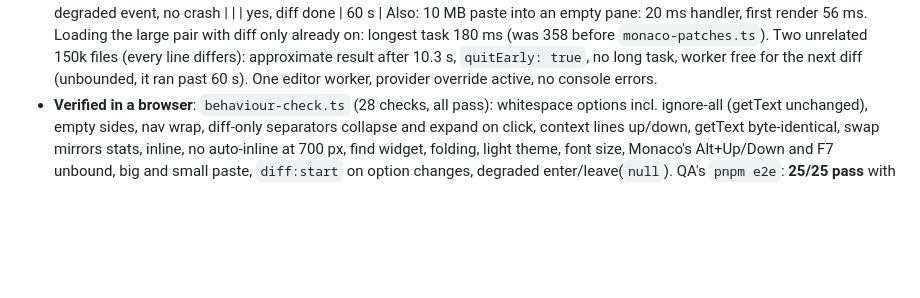
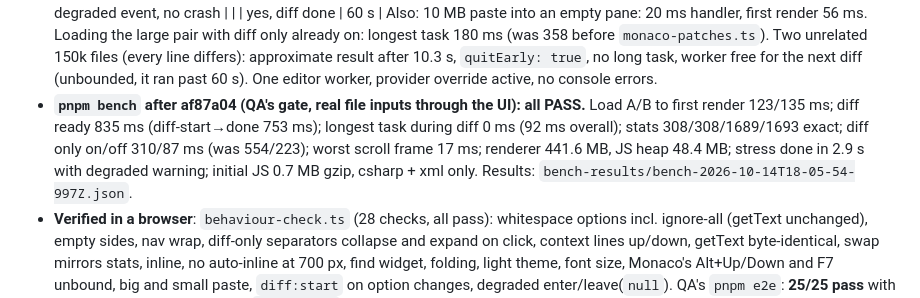
Before and after one commit to ParkerTonra/sidediff, a Markdown page: docs/STATUS.md, the part around the change. Drawn GitHub-style; blank space fills up the shorter version.

Commit message:
docs(status): editor pnpm bench results after engine landed
Co-Authored-By: Claude Opus 5.5 <noreply@anthropic.com>

```diff
--- a/docs/STATUS.md
+++ b/docs/STATUS.md
@@ -21,6 +21,7 @@ Each agent keeps its own section current: **Doing**, **Done** (with what was mea
   | JS heap after diff | 81 MB | | 53 MB | 2048 MB |
   | stress: degraded event, no crash | | | yes, diff done | 60 s |
   Also: 10 MB paste into an empty pane: 20 ms handler, first render 56 ms. Loading the large pair with diff only already on: longest task 180 ms (was 358 before `monaco-patches.ts`). Two unrelated 150k files (every line differs): approximate result after 10.3 s, `quitEarly: true`, no long task, worker free for the next diff (unbounded, it ran past 60 s). One editor worker, provider override active, no console errors.
+- **`pnpm bench` after af87a04 (QA's gate, real file inputs through the UI): all PASS.** Load A/B to first render 123/135 ms; diff ready 835 ms (diff-start→done 753 ms); longest task during diff 0 ms (92 ms overall); stats 308/308/1689/1693 exact; diff only on/off 310/87 ms (was 554/223); worst scroll frame 17 ms; renderer 441.6 MB, JS heap 48.4 MB; stress done in 2.9 s with degraded warning; initial JS 0.7 MB gzip, csharp + xml only. Results: `bench-results/bench-2026-10-14T18-05-54-997Z.json`.
 - **Verified in a browser**: `behaviour-check.ts` (28 checks, all pass): whitespace options incl. ignore-all (getText unchanged), empty sides, nav wrap, diff-only separators collapse and expand on click, context lines up/down, getText byte-identical, swap mirrors stats, inline, no auto-inline at 700 px, find widget, folding, light theme, font size, Monaco's Alt+Up/Down and F7 unbound, big and small paste, `diff:start` on option changes, degraded enter/leave(`null`). QA's `pnpm e2e`: **25/25 pass** with this engine. Production build (`vite build` + preview) works: diff, find, worker, no console errors; initial JS 785 KB gzip, language chunks csharp + xml only.
 - Known limits: the diff-only toggle cost grows with the number of hunks (Monaco creates one overlay widget per collapsed region; ~300 ms for 1,700 hunks, not measured for stress). `content.bytes` is UTF-16 code units (D9). The pane `bytes`/degraded check is per side.
 - **Dev note for everyone**: Vite pre-bundles each Monaco deep import. If imports are added while a dev server runs, the new entries can land in a separate optimizer run with their own copy of Monaco's registries (symptom: no find widget, no folding, codicons as boxes). After pulling these `monaco-setup.ts` changes, restart `pnpm dev` (add `--force` if symptoms persist).
```
